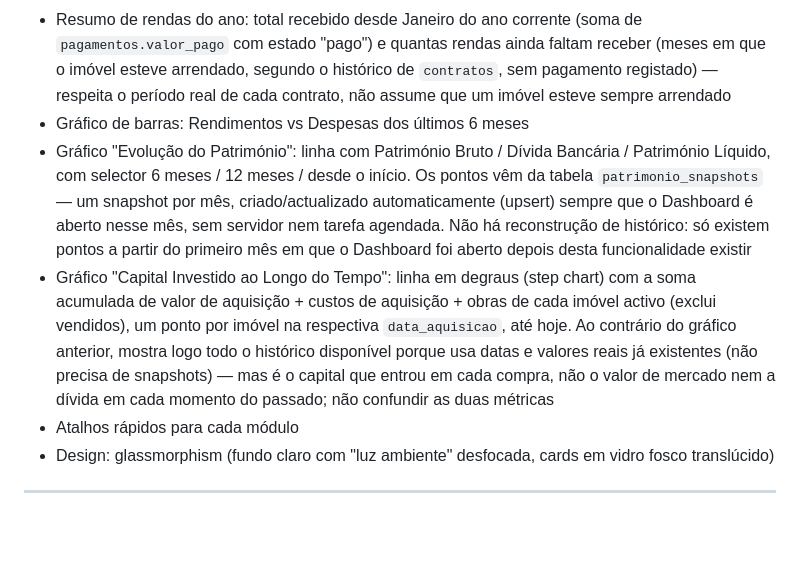
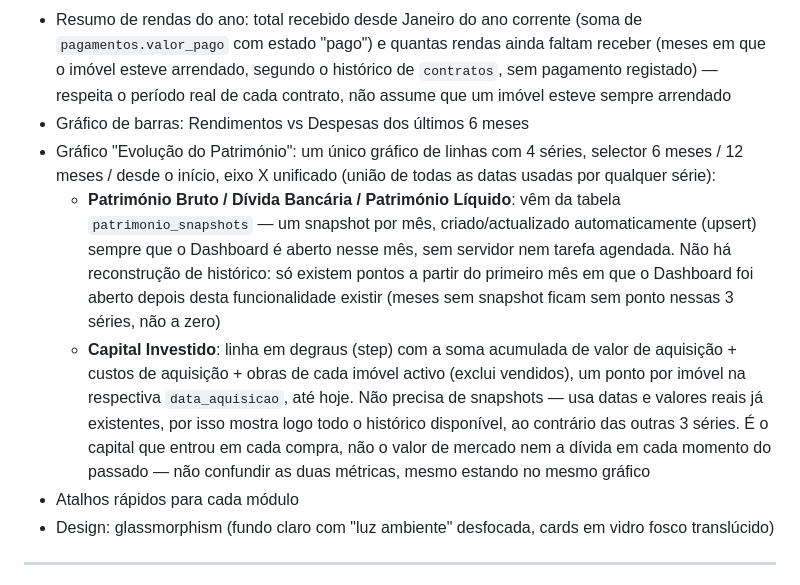
Before and after one commit to miguelfigueiredoporto-web/MiguelLife, a Markdown page: CLAUDE.md, the part around the change. Drawn GitHub-style; blank space fills up the shorter version.

Commit message:
Actualiza CLAUDE.md: gráfico de património unificado
Co-Authored-By: Claude Sonnet 5 <noreply@anthropic.com>

```diff
--- a/CLAUDE.md
+++ b/CLAUDE.md
@@ -50,8 +50,9 @@ Componentes:
 - Cartão "Património Imobiliário Bruto": soma do `valor_mercado_atual` dos imóveis não vendidos, com "Dívida Bancária" como sub-valor por baixo — soma de `properties.financiamento_capital_divida` (campo preenchido manualmente por imóvel, não calculado; distingue "0€" de "por preencher" e avisa quando algum imóvel com financiamento ainda não tem o campo preenchido)
 - Resumo de rendas do ano: total recebido desde Janeiro do ano corrente (soma de `pagamentos.valor_pago` com estado "pago") e quantas rendas ainda faltam receber (meses em que o imóvel esteve arrendado, segundo o histórico de `contratos`, sem pagamento registado) — respeita o período real de cada contrato, não assume que um imóvel esteve sempre arrendado
 - Gráfico de barras: Rendimentos vs Despesas dos últimos 6 meses
-- Gráfico "Evolução do Património": linha com Património Bruto / Dívida Bancária / Património Líquido, com selector 6 meses / 12 meses / desde o início. Os pontos vêm da tabela `patrimonio_snapshots` — um snapshot por mês, criado/actualizado automaticamente (upsert) sempre que o Dashboard é aberto nesse mês, sem servidor nem tarefa agendada. Não há reconstrução de histórico: só existem pontos a partir do primeiro mês em que o Dashboard foi aberto depois desta funcionalidade existir
-- Gráfico "Capital Investido ao Longo do Tempo": linha em degraus (step chart) com a soma acumulada de valor de aquisição + custos de aquisição + obras de cada imóvel activo (exclui vendidos), um ponto por imóvel na respectiva `data_aquisicao`, até hoje. Ao contrário do gráfico anterior, mostra logo todo o histórico disponível porque usa datas e valores reais já existentes (não precisa de snapshots) — mas é o capital que entrou em cada compra, não o valor de mercado nem a dívida em cada momento do passado; não confundir as duas métricas
+- Gráfico "Evolução do Património": um único gráfico de linhas com 4 séries, selector 6 meses / 12 meses / desde o início, eixo X unificado (união de todas as datas usadas por qualquer série):
+  - **Património Bruto / Dívida Bancária / Património Líquido**: vêm da tabela `patrimonio_snapshots` — um snapshot por mês, criado/actualizado automaticamente (upsert) sempre que o Dashboard é aberto nesse mês, sem servidor nem tarefa agendada. Não há reconstrução de histórico: só existem pontos a partir do primeiro mês em que o Dashboard foi aberto depois desta funcionalidade existir (meses sem snapshot ficam sem ponto nessas 3 séries, não a zero)
+  - **Capital Investido**: linha em degraus (step) com a soma acumulada de valor de aquisição + custos de aquisição + obras de cada imóvel activo (exclui vendidos), um ponto por imóvel na respectiva `data_aquisicao`, até hoje. Não precisa de snapshots — usa datas e valores reais já existentes, por isso mostra logo todo o histórico disponível, ao contrário das outras 3 séries. É o capital que entrou em cada compra, não o valor de mercado nem a dívida em cada momento do passado — não confundir as duas métricas, mesmo estando no mesmo gráfico
 - Atalhos rápidos para cada módulo
 - Design: glassmorphism (fundo claro com "luz ambiente" desfocada, cards em vidro fosco translúcido)
 
```
